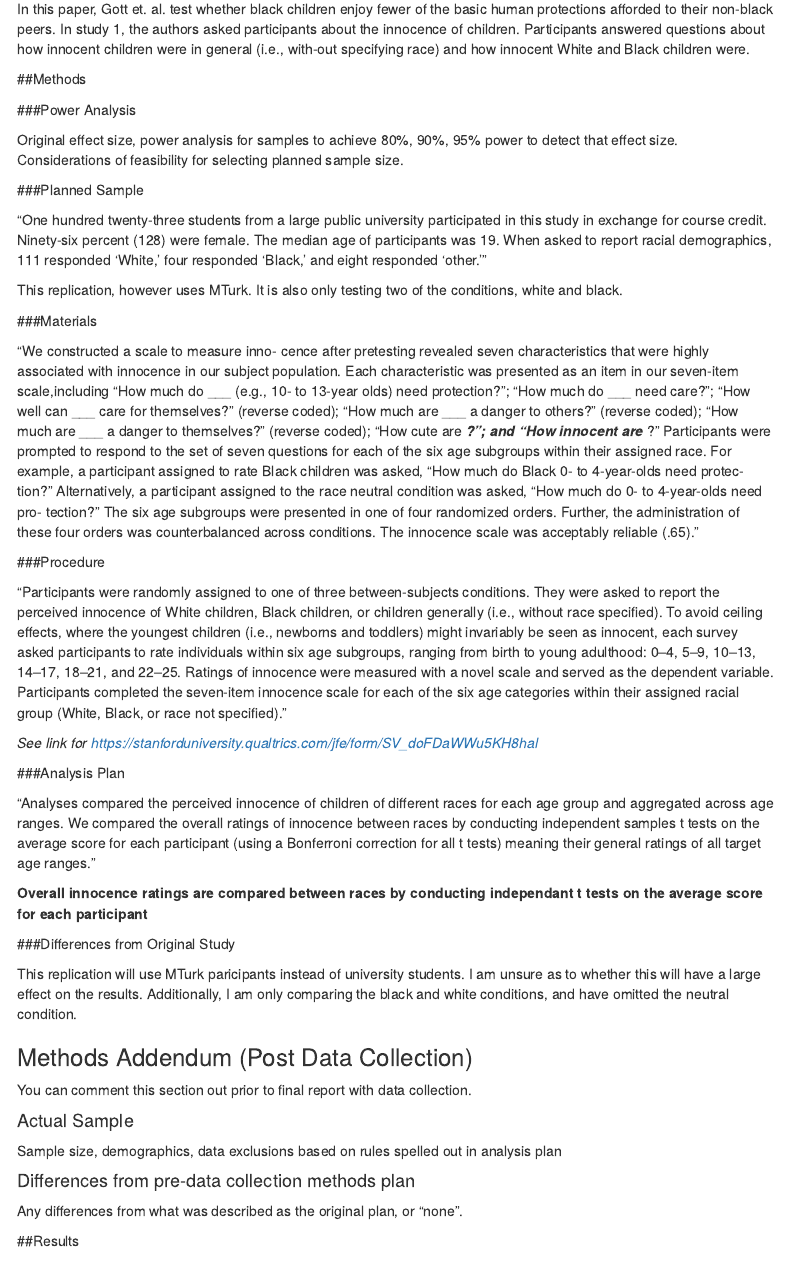
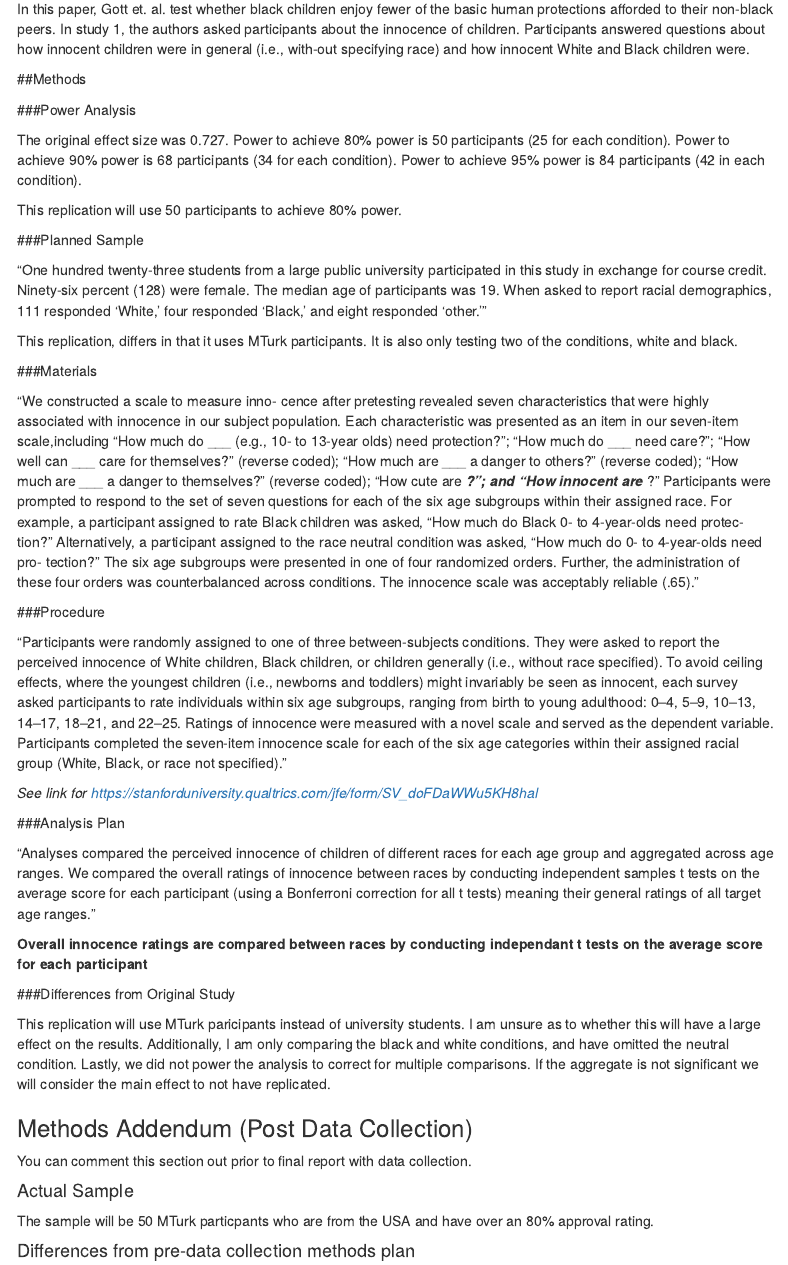
Before and after one commit to dspivack/goff2014, an R Markdown document (write_up/Replication_Report_Goff.Rmd): the page in a window 1100 px wide, from 290 px down. Rendered offline with R 4.5, knitr and Pandoc, with nearby package versions; some code elsewhere in the file could not run offline; menus at the side of the page are left out.

Commit message:
updated power analysis

```diff
--- a/write_up/Replication_Report_Goff.Rmd
+++ b/write_up/Replication_Report_Goff.Rmd
@@ -21,13 +21,15 @@ In this paper, Gott et. al. test whether black children enjoy fewer of the basic
 
 ###Power Analysis
 
-Original effect size, power analysis for samples to achieve 80%, 90%, 95% power to detect that effect size.  Considerations of feasibility for selecting planned sample size.
+The original effect size was 0.727. Power to achieve 80% power is 50 participants (25 for each condition). Power to achieve 90% power is 68 participants (34 for each condition). Power to achieve 95% power is 84 participants (42 in each condition).
+
+This replication will use 50 participants to achieve 80% power.
 
 ###Planned Sample
 
 "One hundred twenty-three students from a large public university participated in this study in exchange for course credit. Ninety-six percent (128) were female. The median age of participants was 19. When asked to report racial demographics, 111 responded 'White,' four responded 'Black,' and eight responded 'other.'"
 
-This replication, however uses MTurk. It is also only testing two of the conditions, white and black.
+This replication, differs in that it uses MTurk participants. It is also only testing two of the conditions, white and black.
 
 ###Materials
 
@@ -48,18 +50,16 @@ Participants were prompted to respond to the set of seven questions for each of
 
 ###Differences from Original Study
 
-This replication will use MTurk paricipants instead of university students. I am unsure as to whether this will have a large effect on the results. Additionally, I am only comparing the black and white conditions, and have omitted the neutral condition.
+This replication will use MTurk paricipants instead of university students. I am unsure as to whether this will have a large effect on the results. Additionally, I am only comparing the black and white conditions, and have omitted the neutral condition. Lastly, we did not  power the analysis to correct for multiple comparisons. If the aggregate is not significant we will consider the main effect to not have replicated.
 
 ### Methods Addendum (Post Data Collection)
 
 You can comment this section out prior to final report with data collection.
 
 #### Actual Sample
-  Sample size, demographics, data exclusions based on rules spelled out in analysis plan
+  The sample will be 50 MTurk particpants who are from the USA and have over an 80% approval rating.
 
 #### Differences from pre-data collection methods plan
-Any differences from what was described as the original plan, or “none”.
-
 
 ##Results
 
```
Also changed, not shown: write_up/Replication_Report_Goff.Rmd (2 more changed lines).
